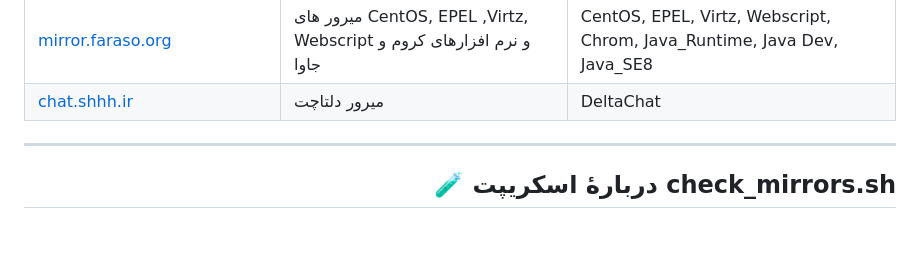
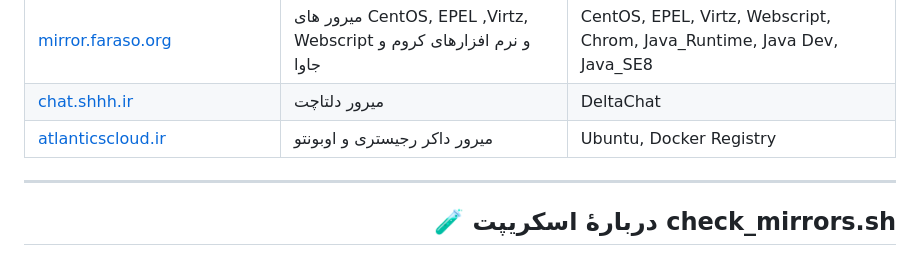
Before and after one commit to GeeDook/mirava, a Markdown page: README.md, the part around the change. Drawn GitHub-style; blank space fills up the shorter version.

Commit message:
Add atlantiscloud.ir to README.md

```diff
--- a/README.md
+++ b/README.md
@@ -60,6 +60,8 @@
 | [ir.ubuntu.sindad.cloud](https://ir.ubuntu.sindad.cloud)                        |  میرور اوبونتو                                                                        | Ubuntu
 | [mirror.faraso.org](http://mirror.faraso.org)                        |  میرور های CentOS, EPEL ,Virtz, Webscript و نرم افزارهای کروم و جاوا                                                                         | CentOS, EPEL, Virtz, Webscript, Chrom, Java_Runtime, Java Dev, Java_SE8
 | [chat.shhh.ir](https://chat.shhh.ir/dl)                        |  میرور دلتاچت                                                                        | DeltaChat
+| [atlanticscloud.ir](https://mirror.atlantiscloud.ir/)                        |  میرور داکر رجیستری و اوبونتو                                                                        | Ubuntu, Docker Registry
+
 
 ---
 
```
